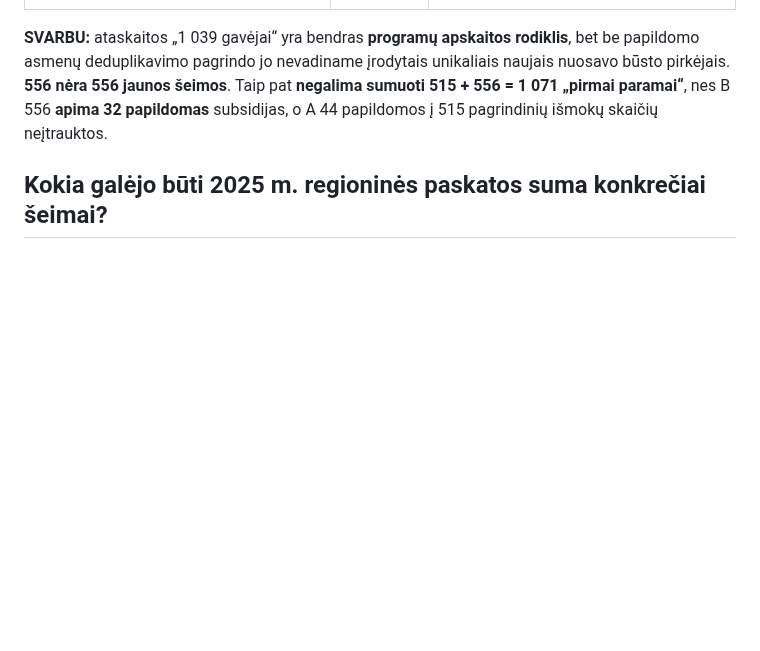
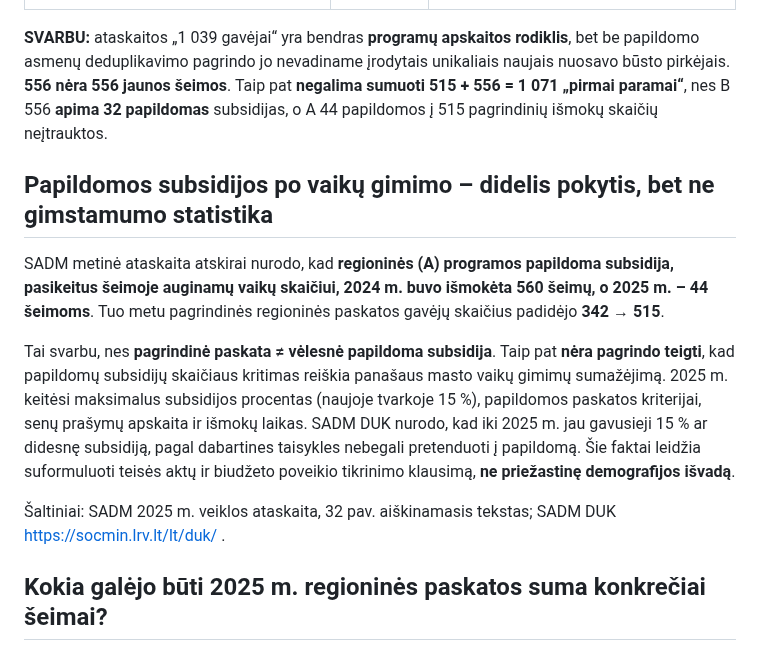
Before and after one commit to olemoz1977/Demografin-situacija, a Markdown page: research/housing-support-public-summary-2025-DRAFT.md, the part around the change. GitHub-like rendering; blank space fills up the shorter version.

Commit message:
research: foreground drastic change in additional young-family subsidies without equating support payments with childbirth

```diff
--- a/research/housing-support-public-summary-2025-DRAFT.md
+++ b/research/housing-support-public-summary-2025-DRAFT.md
@@ -21,6 +21,14 @@ Dar viena svarbi aplinkybė: **2025-01-01 pasikeitė regioninės paskatos taisyk
 | Abiem programoms panaudota | **18,56 mln. €** | A – **8,24 mln. €**, B – **10,32 mln. €** |
 
 **SVARBU:** ataskaitos „1 039 gavėjai“ yra bendras **programų apskaitos rodiklis**, bet be papildomo asmenų deduplikavimo pagrindo jo nevadiname įrodytais unikaliais naujais nuosavo būsto pirkėjais. **556 nėra 556 jaunos šeimos**. Taip pat **negalima sumuoti 515 + 556 = 1 071 „pirmai paramai“**, nes B 556 **apima 32 papildomas** subsidijas, o A 44 papildomos į 515 pagrindinių išmokų skaičių neįtrauktos.
+
+## Papildomos subsidijos po vaikų gimimo – didelis pokytis, bet ne gimstamumo statistika
+
+SADM metinė ataskaita atskirai nurodo, kad **regioninės (A) programos papildoma subsidija, pasikeitus šeimoje auginamų vaikų skaičiui, 2024 m. buvo išmokėta 560 šeimų, o 2025 m. – 44 šeimoms**. Tuo metu pagrindinės regioninės paskatos gavėjų skaičius padidėjo **342 → 515**.
+
+Tai svarbu, nes **pagrindinė paskata ≠ vėlesnė papildoma subsidija**. Taip pat **nėra pagrindo teigti**, kad papildomų subsidijų skaičiaus kritimas reiškia panašaus masto vaikų gimimų sumažėjimą. 2025 m. keitėsi maksimalus subsidijos procentas (naujoje tvarkoje 15 %), papildomos paskatos kriterijai, senų prašymų apskaita ir išmokų laikas. SADM DUK nurodo, kad iki 2025 m. jau gavusieji 15 % ar didesnę subsidiją, pagal dabartines taisykles nebegali pretenduoti į papildomą. Šie faktai leidžia suformuluoti teisės aktų ir biudžeto poveikio tikrinimo klausimą, **ne priežastinę demografijos išvadą**.
+
+Šaltiniai: SADM 2025 m. veiklos ataskaita, 32 pav. aiškinamasis tekstas; SADM DUK https://socmin.lrv.lt/lt/duk/ .
 
 ## Kokia galėjo būti 2025 m. regioninės paskatos suma konkrečiai šeimai?
 
```
